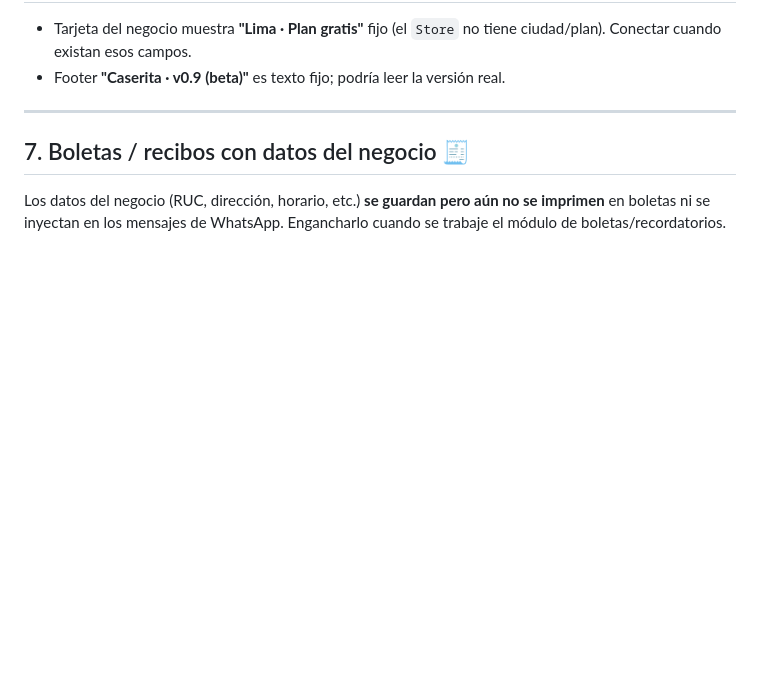
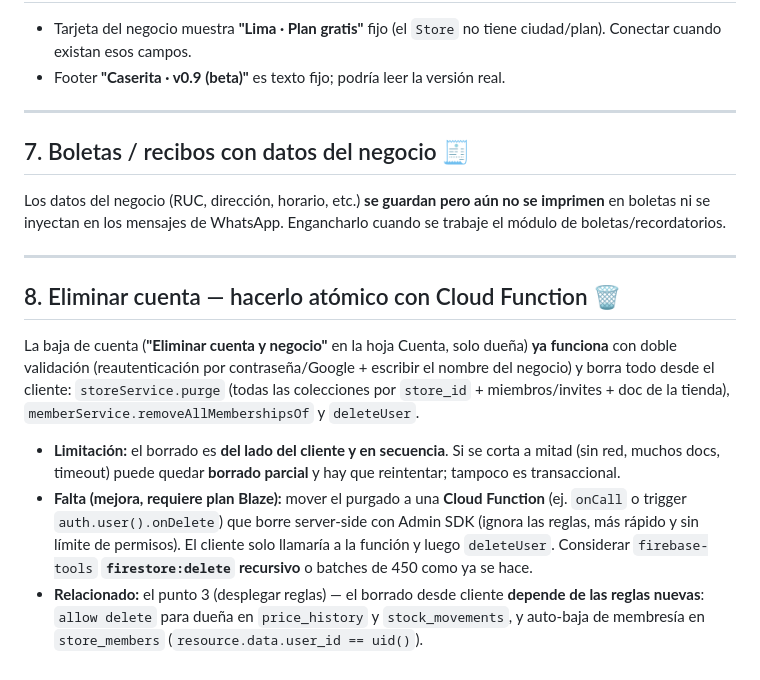
Before and after one commit to OscarLTC/pos-anita, a Markdown page: docs/pendientes/README.md, the part around one of its changes. GitHub-like rendering; blank space fills up the shorter version.

Commit message:
docs: add backlog documentation for pending tasks and future improvements

```diff
--- a/docs/pendientes/README.md
+++ b/docs/pendientes/README.md
@@ -112,3 +112,25 @@ cobrar" ya funciona** (local, expo-audio). Falta que las alertas se **disparen**
 Los datos del negocio (RUC, dirección, horario, etc.) **se guardan pero aún no se
 imprimen** en boletas ni se inyectan en los mensajes de WhatsApp. Engancharlo cuando se
 trabaje el módulo de boletas/recordatorios.
+
+---
+
+## 8. Eliminar cuenta — hacerlo atómico con Cloud Function 🗑️
+
+La baja de cuenta (**"Eliminar cuenta y negocio"** en la hoja Cuenta, solo dueña) **ya
+funciona** con doble validación (reautenticación por contraseña/Google + escribir el
+nombre del negocio) y borra todo desde el cliente: `storeService.purge` (todas las
+colecciones por `store_id` + miembros/invites + doc de la tienda),
+`memberService.removeAllMembershipsOf` y `deleteUser`.
+
+- **Limitación:** el borrado es **del lado del cliente y en secuencia**. Si se corta a
+  mitad (sin red, muchos docs, timeout) puede quedar **borrado parcial** y hay que
+  reintentar; tampoco es transaccional.
+- **Falta (mejora, requiere plan Blaze):** mover el purgado a una **Cloud Function**
+  (ej. `onCall` o trigger `auth.user().onDelete`) que borre server-side con Admin SDK
+  (ignora las reglas, más rápido y sin límite de permisos). El cliente solo llamaría a la
+  función y luego `deleteUser`. Considerar `firebase-tools` **`firestore:delete` recursivo**
+  o batches de 450 como ya se hace.
+- **Relacionado:** el punto 3 (desplegar reglas) — el borrado desde cliente **depende de
+  las reglas nuevas**: `allow delete` para dueña en `price_history` y `stock_movements`, y
+  auto-baja de membresía en `store_members` (`resource.data.user_id == uid()`).
```
Also changed, not shown: other parts of docs/pendientes/README.md (+1 -1 lines).
